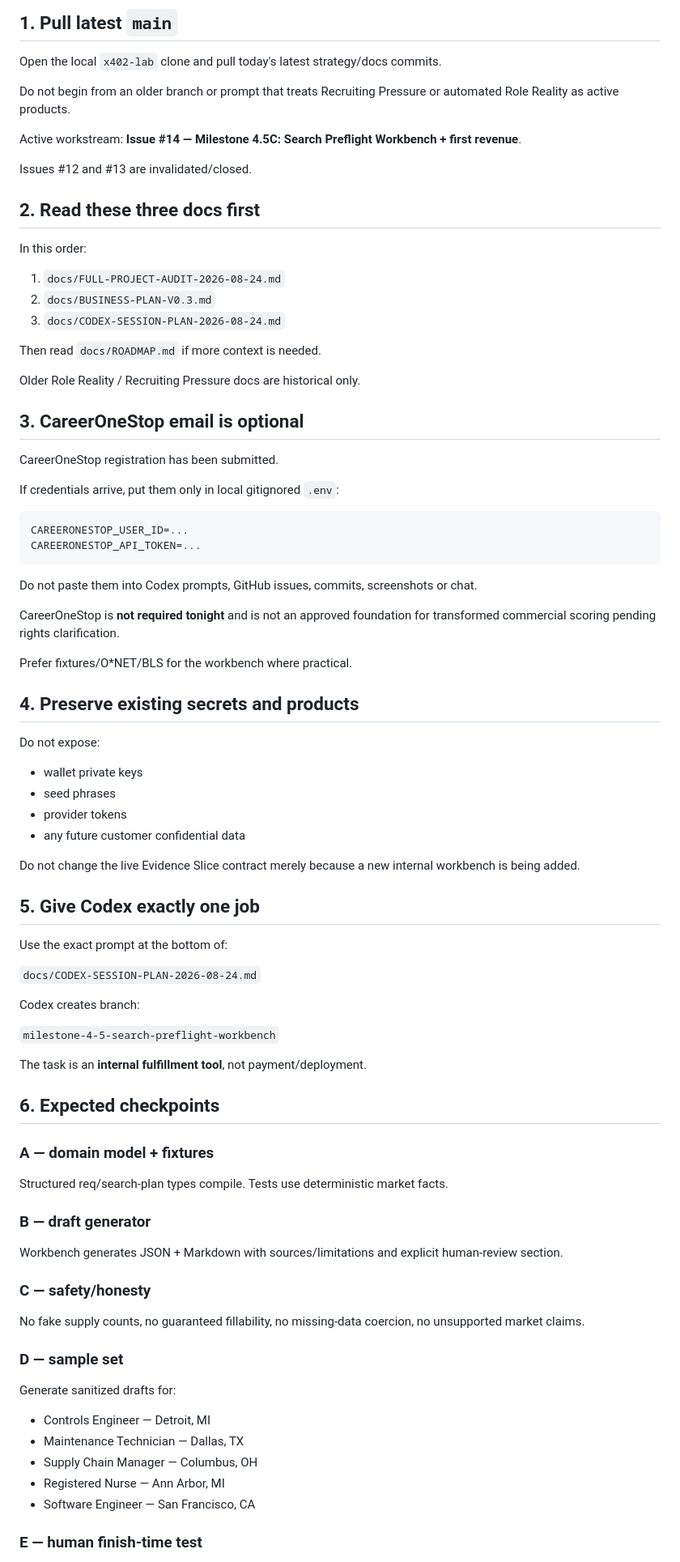
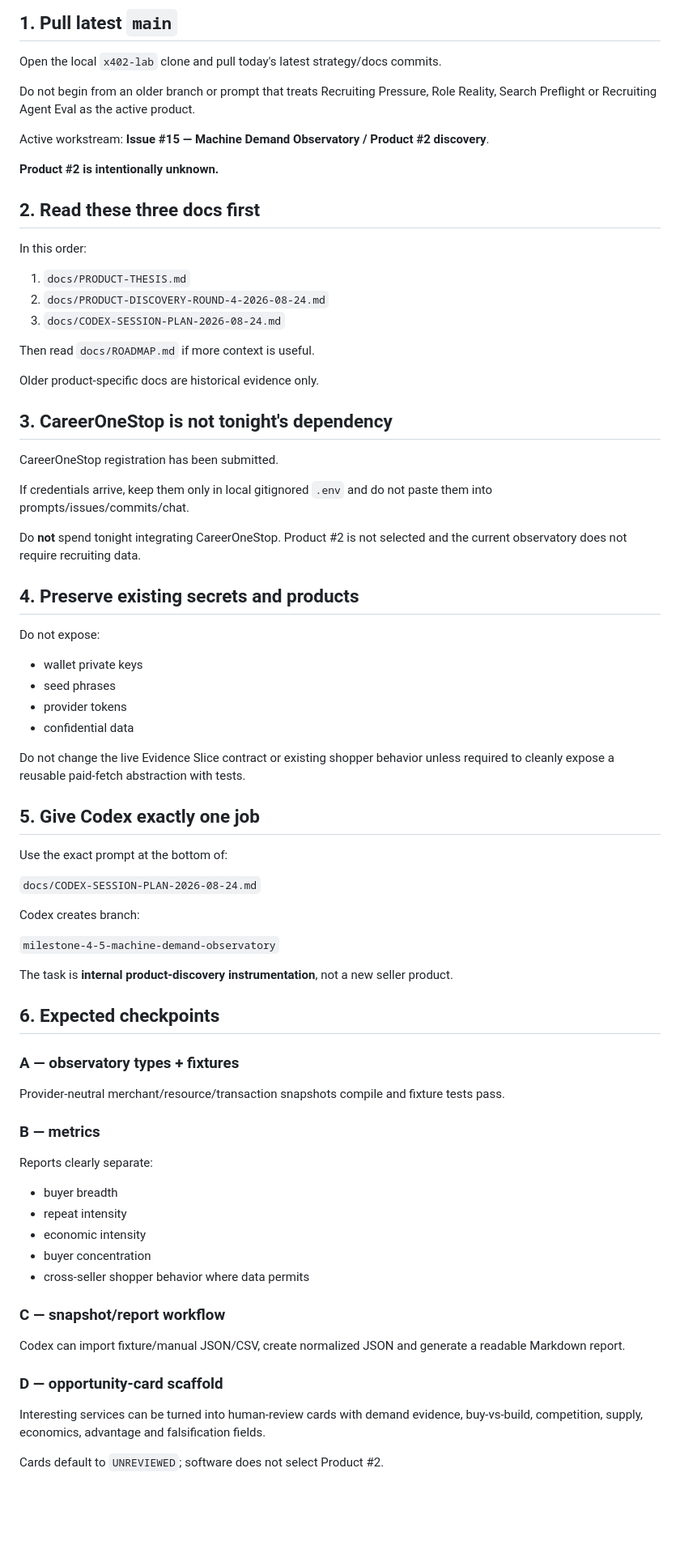
Before and after one commit to RichardRacette/x402-lab, a Markdown page: docs/DESKTOP-HANDOFF-2026-08-24.md, the part around one of its changes. Shown at 81% size. Rendered like a GitHub page; blank space fills up the shorter version.

Commit message:
docs: point desktop handoff at machine-demand observatory

````diff
--- a/docs/DESKTOP-HANDOFF-2026-08-24.md
+++ b/docs/DESKTOP-HANDOFF-2026-08-24.md
@@ -6,40 +6,31 @@ Status: **start here when returning to the development desktop**
 
 Open the local `x402-lab` clone and pull today's latest strategy/docs commits.
 
-Do not begin from an older branch or prompt that treats Recruiting Pressure or automated Role Reality as active products.
+Do not begin from an older branch or prompt that treats Recruiting Pressure, Role Reality, Search Preflight or Recruiting Agent Eval as the active product.
 
-Active workstream: **Issue #14 — Milestone 4.5C: Search Preflight Workbench + first revenue**.
+Active workstream: **Issue #15 — Machine Demand Observatory / Product #2 discovery**.
 
-Issues #12 and #13 are invalidated/closed.
+**Product #2 is intentionally unknown.**
 
 ## 2. Read these three docs first
 
 In this order:
 
-1. `docs/FULL-PROJECT-AUDIT-2026-08-24.md`
-2. `docs/BUSINESS-PLAN-V0.3.md`
+1. `docs/PRODUCT-THESIS.md`
+2. `docs/PRODUCT-DISCOVERY-ROUND-4-2026-08-24.md`
 3. `docs/CODEX-SESSION-PLAN-2026-08-24.md`
 
-Then read `docs/ROADMAP.md` if more context is needed.
+Then read `docs/ROADMAP.md` if more context is useful.
 
-Older Role Reality / Recruiting Pressure docs are historical only.
+Older product-specific docs are historical evidence only.
 
-## 3. CareerOneStop email is optional
+## 3. CareerOneStop is not tonight's dependency
 
 CareerOneStop registration has been submitted.
 
-If credentials arrive, put them only in local gitignored `.env`:
+If credentials arrive, keep them only in local gitignored `.env` and do not paste them into prompts/issues/commits/chat.
 
-```text
-CAREERONESTOP_USER_ID=...
-CAREERONESTOP_API_TOKEN=...
-```
-
-Do not paste them into Codex prompts, GitHub issues, commits, screenshots or chat.
-
-CareerOneStop is **not required tonight** and is not an approved foundation for transformed commercial scoring pending rights clarification.
-
-Prefer fixtures/O*NET/BLS for the workbench where practical.
+Do **not** spend tonight integrating CareerOneStop. Product #2 is not selected and the current observatory does not require recruiting data.
 
 ## 4. Preserve existing secrets and products
 
@@ -48,9 +39,9 @@ Do not expose:
 - wallet private keys
 - seed phrases
 - provider tokens
-- any future customer confidential data
+- confidential data
 
-Do not change the live Evidence Slice contract merely because a new internal workbench is being added.
+Do not change the live Evidence Slice contract or existing shopper behavior unless required to cleanly expose a reusable paid-fetch abstraction with tests.
 
 ## 5. Give Codex exactly one job
 
@@ -60,33 +51,33 @@ Use the exact prompt at the bottom of:
 
 Codex creates branch:
 
-`milestone-4-5-search-preflight-workbench`
+`milestone-4-5-machine-demand-observatory`
 
-The task is an **internal fulfillment tool**, not payment/deployment.
+The task is **internal product-discovery instrumentation**, not a new seller product.
 
 ## 6. Expected checkpoints
 
-### A — domain model + fixtures
+### A — observatory types + fixtures
 
-Structured req/search-plan types compile. Tests use deterministic market facts.
+Provider-neutral merchant/resource/transaction snapshots compile and fixture tests pass.
 
-### B — draft generator
+### B — metrics
 
-Workbench generates JSON + Markdown with sources/limitations and explicit human-review section.
+Reports clearly separate:
 
-### C — safety/honesty
+- buyer breadth
+- repeat intensity
+- economic intensity
+- buyer concentration
+- cross-seller shopper behavior where data permits
 
-No fake supply counts, no guaranteed fillability, no missing-data coercion, no unsupported market claims.
+### C — snapshot/report workflow
 
-### D — sample set
+Codex can import fixture/manual JSON/CSV, create normalized JSON and generate a readable Markdown report.
 
-Generate sanitized drafts for:
+### D — opportunity-card scaffold
 
-- Controls Engineer — Detroit, MI
-- Maintenance Technician — Dallas, TX
-- Supply Chain Manager — Columbus, OH
-- Registered Nurse — Ann Arbor, MI
-- Software Engineer — San Francisco, CA
+Interesting services can be turned into human-review cards with demand evidence, buy-vs-build, competition, supply, economics, advantage and falsification fields.
 
-### E — human finish-time test
+Cards default to `UNREVIEWED`; software does not select Product #2.
 
````
Also changed, not shown: other parts of docs/DESKTOP-HANDOFF-2026-08-24.md (+65 -44 lines).
